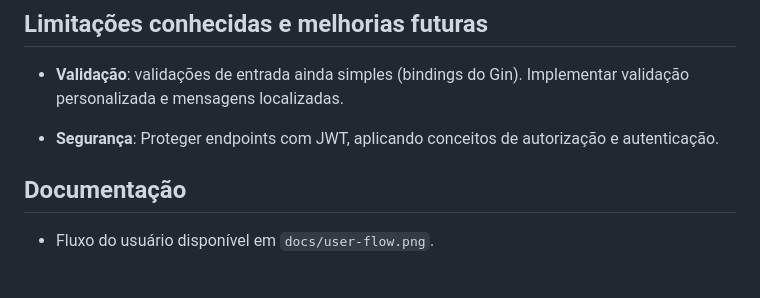
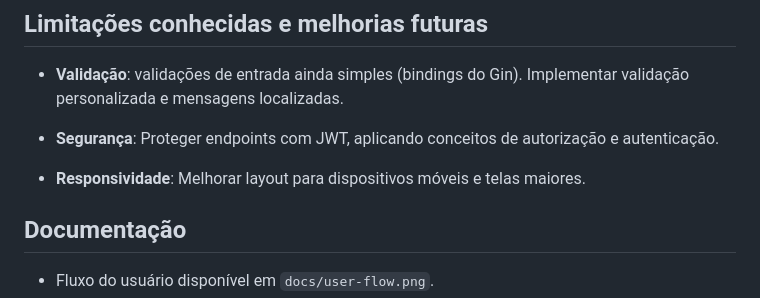
Before and after one commit to RaphaelLuizPH/desafio-fullstack-veritas, a Markdown page: README.md, the part around the change. Drawn GitHub-style; blank space fills up the shorter version.

Commit message:
melhoria de responsividade e readme

```diff
--- a/README.md
+++ b/README.md
@@ -218,6 +218,8 @@ npm  run  dev
 
 - **Segurança**: Proteger endpoints com JWT, aplicando conceitos de autorização e autenticação.
 
+- **Responsividade**: Melhorar layout para dispositivos móveis e telas maiores.
+
 ## Documentação
 
 - Fluxo do usuário disponível em `docs/user-flow.png`.
```
